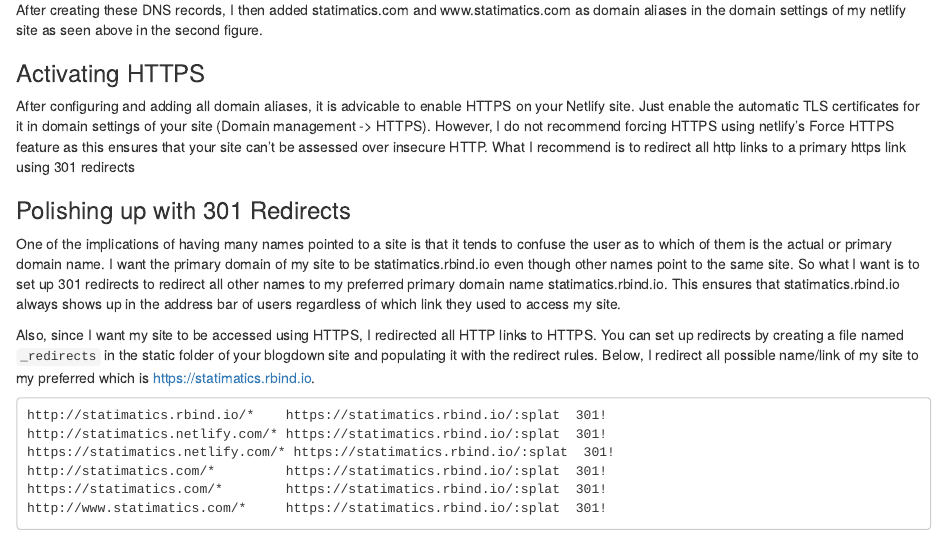
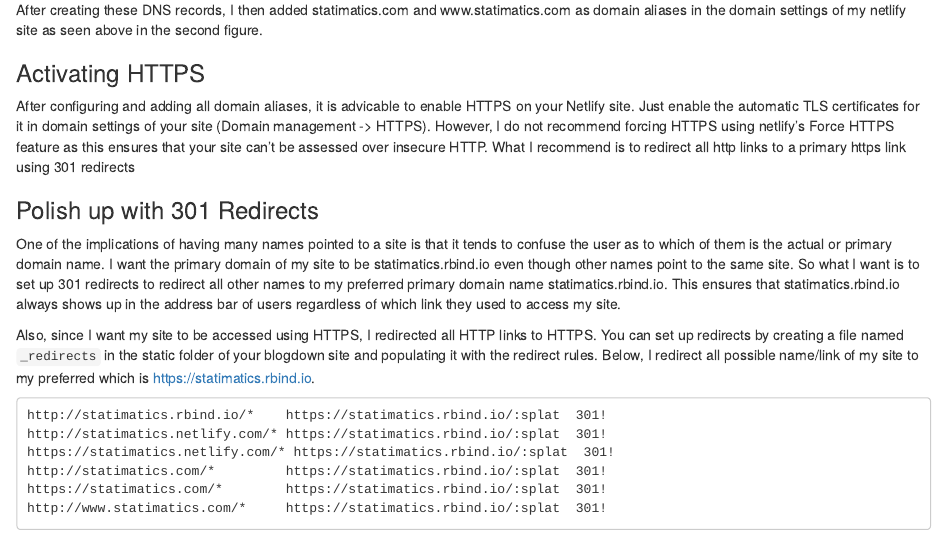
Before and after one commit to otsegun/statimatics.site, an R Markdown document (content/post/2018-02-13-domain-name-issues-in-setting-up-a-blogdown-site.Rmd): the page in a window 1100 px wide, from 1070 px down. Rendered offline with R 4.5, knitr and Pandoc, with nearby package versions.

Commit message:
edits to new post

```diff
--- a/content/post/2018-02-13-domain-name-issues-in-setting-up-a-blogdown-site.Rmd
+++ b/content/post/2018-02-13-domain-name-issues-in-setting-up-a-blogdown-site.Rmd
@@ -48,7 +48,7 @@
 After configuring and adding all domain aliases, it is advicable to enable HTTPS on your Netlify site. Just enable the automatic TLS certificates for it in domain settings of your site (Domain management -> HTTPS).
 However, I do not recommend forcing HTTPS using netlify's Force HTTPS feature as this ensures that your site can't be assessed over insecure HTTP. What I recommend is to redirect all http links to a primary https link using 301 redirects
 
-### Polishing up with 301 Redirects
+### Polish up with 301 Redirects
 One of the implications of having many names pointed to a site is that it tends to confuse the user as to which of them is the actual or primary domain name. I want the primary domain of my site to be statimatics.rbind.io even though other names point to the same site. So what I want is to set up 301 redirects to redirect all other names to my preferred primary domain name statimatics.rbind.io. This ensures that statimatics.rbind.io always shows up in the address bar of users regardless of which link they used to access my site.
 
 Also, since I want my site to be accessed using HTTPS, I redirected all HTTP links to HTTPS. You can set up redirects by creating a file named `_redirects` in the static folder of your blogdown site and populating it with the redirect rules. Below, I redirect all possible name/link of my site to my preferred which is https://statimatics.rbind.io.
```
